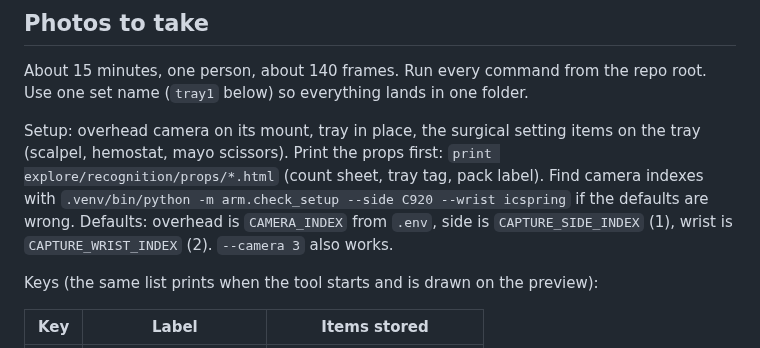
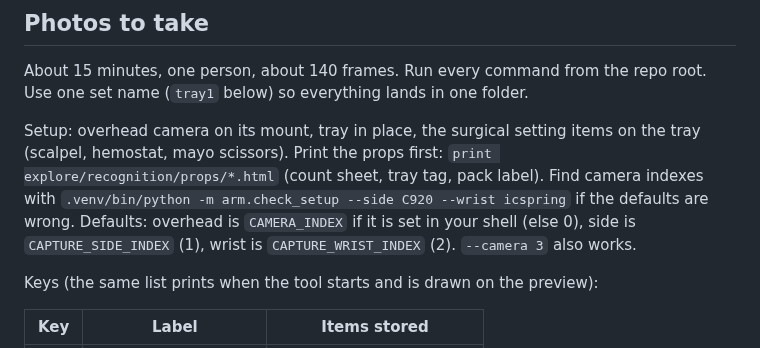
Before and after one commit to anish-agr/scrub, a Markdown page: explore/recognition/PHOTOS.md, the part around the change. GitHub-like rendering.

Commit message:
PHOTOS.md: CAMERA_INDEX comes from the shell, not .env
Co-Authored-By: Claude Opus 5.5 <noreply@anthropic.com>

```diff
--- a/explore/recognition/PHOTOS.md
+++ b/explore/recognition/PHOTOS.md
@@ -2,7 +2,7 @@
 
 About 15 minutes, one person, about 140 frames. Run every command from the repo root. Use one set name (`tray1` below) so everything lands in one folder.
 
-Setup: overhead camera on its mount, tray in place, the surgical setting items on the tray (scalpel, hemostat, mayo scissors). Print the props first: `print explore/recognition/props/*.html` (count sheet, tray tag, pack label). Find camera indexes with `.venv/bin/python -m arm.check_setup --side C920 --wrist icspring` if the defaults are wrong. Defaults: overhead is `CAMERA_INDEX` from `.env`, side is `CAPTURE_SIDE_INDEX` (1), wrist is `CAPTURE_WRIST_INDEX` (2). `--camera 3` also works.
+Setup: overhead camera on its mount, tray in place, the surgical setting items on the tray (scalpel, hemostat, mayo scissors). Print the props first: `print explore/recognition/props/*.html` (count sheet, tray tag, pack label). Find camera indexes with `.venv/bin/python -m arm.check_setup --side C920 --wrist icspring` if the defaults are wrong. Defaults: overhead is `CAMERA_INDEX` if it is set in your shell (else 0), side is `CAPTURE_SIDE_INDEX` (1), wrist is `CAPTURE_WRIST_INDEX` (2). `--camera 3` also works.
 
 Keys (the same list prints when the tool starts and is drawn on the preview):
 
```
